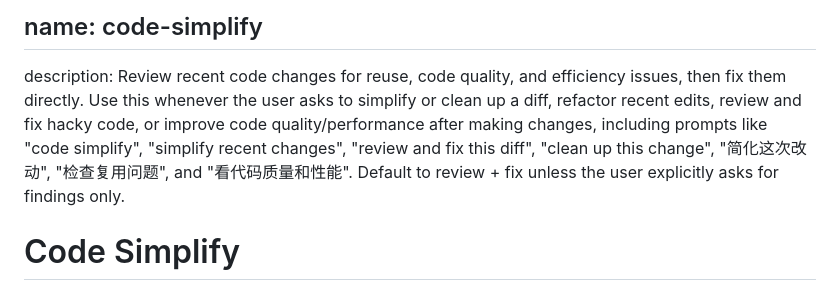
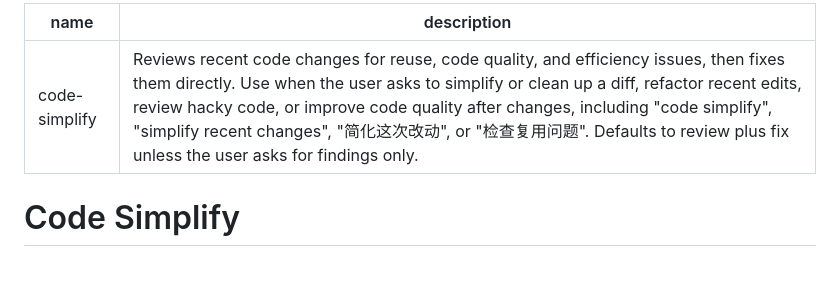
Before and after one commit to chenenpei/skills-collection, a Markdown page: skills/code-simplify/SKILL.md, the part around the change. GitHub-like rendering.

```diff
--- a/skills/code-simplify/SKILL.md
+++ b/skills/code-simplify/SKILL.md
@@ -1,8 +1,7 @@
 ---
-
-## name: code-simplify
-
-description: Review recent code changes for reuse, code quality, and efficiency issues, then fix them directly. Use this whenever the user asks to simplify or clean up a diff, refactor recent edits, review and fix hacky code, or improve code quality/performance after making changes, including prompts like "code simplify", "simplify recent changes", "review and fix this diff", "clean up this change", "简化这次改动", "检查复用问题", and "看代码质量和性能". Default to review + fix unless the user explicitly asks for findings only.
+name: code-simplify
+description: Reviews recent code changes for reuse, code quality, and efficiency issues, then fixes them directly. Use when the user asks to simplify or clean up a diff, refactor recent edits, review hacky code, or improve code quality after changes, including "code simplify", "simplify recent changes", "简化这次改动", or "检查复用问题". Defaults to review plus fix unless the user asks for findings only.
+---
 
 # Code Simplify
 
```
Also changed, not shown: skills/figma-design-review/SKILL.md (+1 -1 lines), skills/stock-analysis-audit/SKILL.md (+2 -2 lines).
